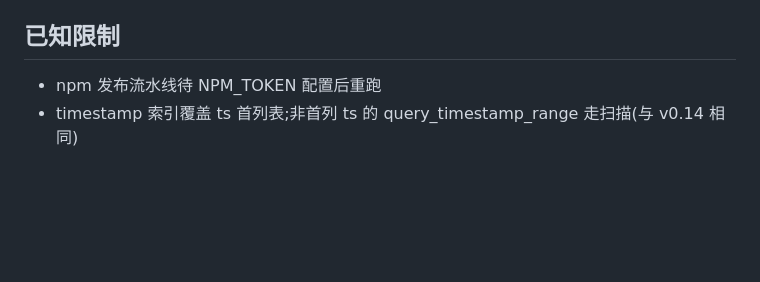
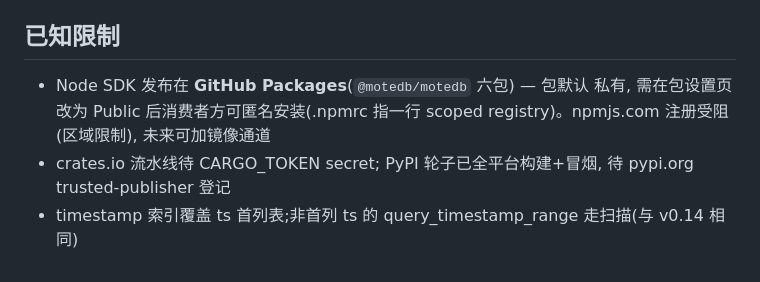
Before and after one commit to motedb/motedb, a Markdown page: RELEASE_NOTES.md, the part around the change. GitHub-like rendering; blank space fills up the shorter version.

Commit message:
docs: 发布通道现状 — GitHub Packages 六包已发(待改 Public) / crates.io 待 CARGO_TOKEN / PyPI 待 trusted-publisher

```diff
--- a/RELEASE_NOTES.md
+++ b/RELEASE_NOTES.md
@@ -94,6 +94,10 @@ BLOB 在 int 过滤查询下的双缺陷(装载门只匹配 Text tag + 输出臂
 
 ## 已知限制
 
-- npm 发布流水线待 NPM_TOKEN 配置后重跑
+- Node SDK 发布在 **GitHub Packages**(`@motedb/motedb` 六包) — 包默认
+  私有, 需在包设置页改为 Public 后消费者方可匿名安装(.npmrc 指一行
+  scoped registry)。npmjs.com 注册受阻(区域限制), 未来可加镜像通道
+- crates.io 流水线待 CARGO_TOKEN secret; PyPI 轮子已全平台构建+冒烟,
+  待 pypi.org trusted-publisher 登记
 - timestamp 索引覆盖 ts 首列表;非首列 ts 的 query_timestamp_range
   走扫描(与 v0.14 相同)
```
